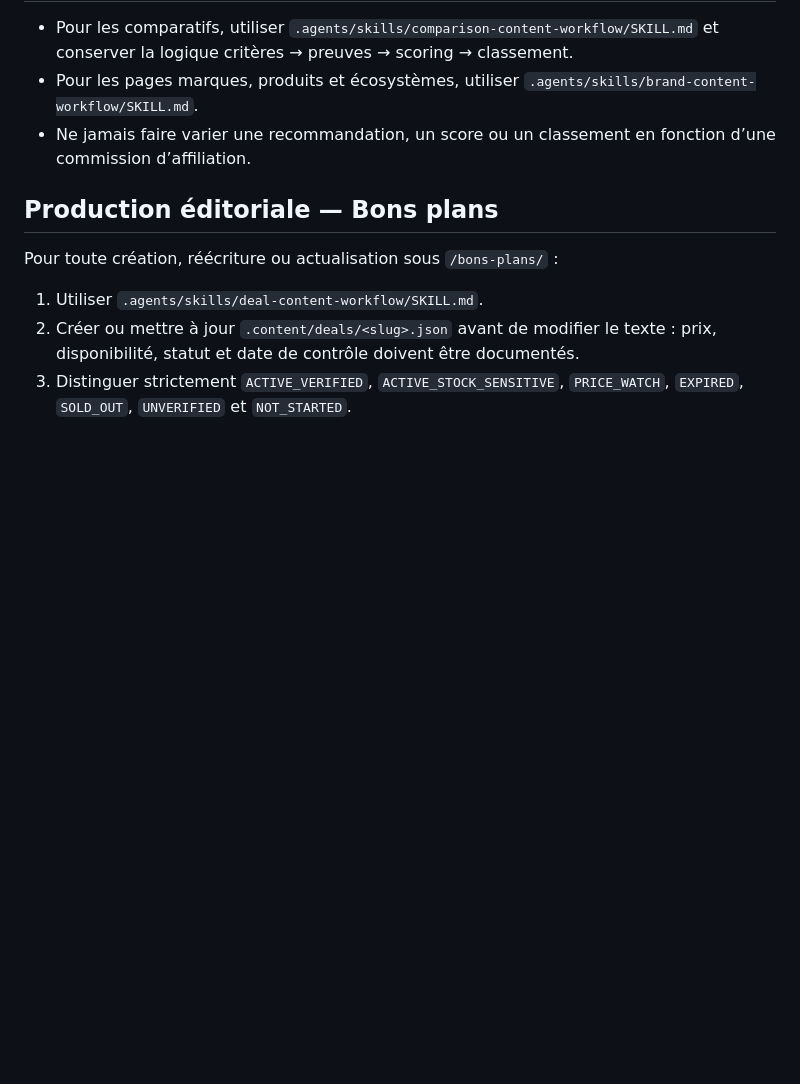
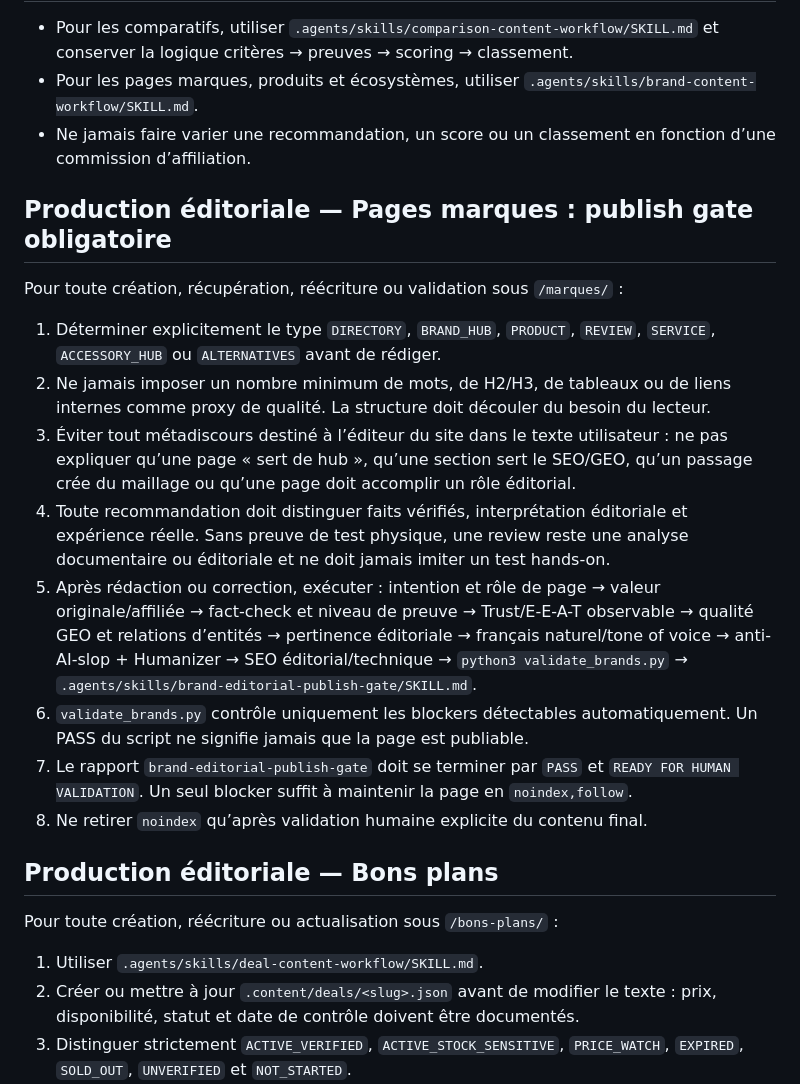
Before and after one commit to MarcW88/bloc-notes-numerique, a Markdown page: AGENTS.md, the part around the change. Rendered like a GitHub page; blank space fills up the shorter version.

Commit message:
Require brand editorial publish gate before publication

```diff
--- a/AGENTS.md
+++ b/AGENTS.md
@@ -53,6 +53,19 @@ Pour toute création ou réécriture sous `/usages/` :
 - Pour les pages marques, produits et écosystèmes, utiliser `.agents/skills/brand-content-workflow/SKILL.md`.
 - Ne jamais faire varier une recommandation, un score ou un classement en fonction d’une commission d’affiliation.
 
+## Production éditoriale — Pages marques : publish gate obligatoire
+
+Pour toute création, récupération, réécriture ou validation sous `/marques/` :
+
+1. Déterminer explicitement le type `DIRECTORY`, `BRAND_HUB`, `PRODUCT`, `REVIEW`, `SERVICE`, `ACCESSORY_HUB` ou `ALTERNATIVES` avant de rédiger.
+2. Ne jamais imposer un nombre minimum de mots, de H2/H3, de tableaux ou de liens internes comme proxy de qualité. La structure doit découler du besoin du lecteur.
+3. Éviter tout métadiscours destiné à l’éditeur du site dans le texte utilisateur : ne pas expliquer qu’une page « sert de hub », qu’une section sert le SEO/GEO, qu’un passage crée du maillage ou qu’une page doit accomplir un rôle éditorial.
+4. Toute recommandation doit distinguer faits vérifiés, interprétation éditoriale et expérience réelle. Sans preuve de test physique, une review reste une analyse documentaire ou éditoriale et ne doit jamais imiter un test hands-on.
+5. Après rédaction ou correction, exécuter : intention et rôle de page → valeur originale/affiliée → fact-check et niveau de preuve → Trust/E-E-A-T observable → qualité GEO et relations d’entités → pertinence éditoriale → français naturel/tone of voice → anti-AI-slop + Humanizer → SEO éditorial/technique → `python3 validate_brands.py` → `.agents/skills/brand-editorial-publish-gate/SKILL.md`.
+6. `validate_brands.py` contrôle uniquement les blockers détectables automatiquement. Un PASS du script ne signifie jamais que la page est publiable.
+7. Le rapport `brand-editorial-publish-gate` doit se terminer par `PASS` et `READY FOR HUMAN VALIDATION`. Un seul blocker suffit à maintenir la page en `noindex,follow`.
+8. Ne retirer `noindex` qu’après validation humaine explicite du contenu final.
+
 ## Production éditoriale — Bons plans
 
 Pour toute création, réécriture ou actualisation sous `/bons-plans/` :
```
